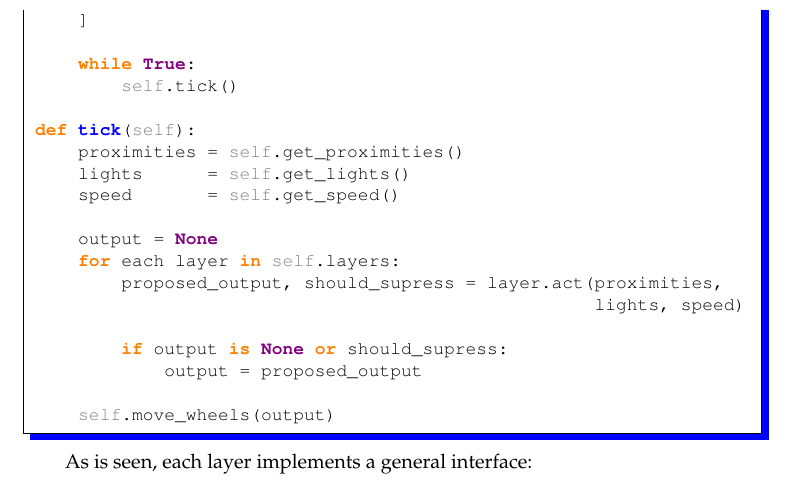
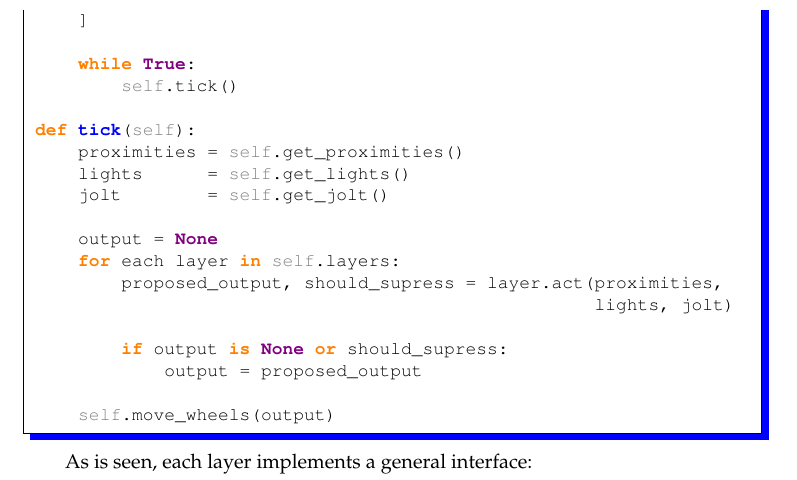
Before and after one commit to magnevan/IT3708-Project4-Swarm, a LaTeX document (report/report.tex): part of page 3 of 7, cut so that both start at the same text. Compiled offline with pdfLaTeX.

Commit message:
speed -> jolt

```diff
--- a/report/report.tex
+++ b/report/report.tex
@@ -150,12 +150,12 @@ def run_botty(self):
 def tick(self):
     proximities = self.get_proximities()
     lights      = self.get_lights()
-    speed       = self.get_speed()
+    jolt        = self.get_jolt()
 
     output = None
     for each layer in self.layers:
         proposed_output, should_supress = layer.act(proximities,
-                                                    lights, speed)
+                                                    lights, jolt)
 
         if output is None or should_supress:
             output = proposed_output
@@ -165,7 +165,7 @@ def tick(self):
 
 As is seen, each layer implements a general interface:
 \begin{python}
-def act(self, proximities, lights, speed):
+def act(self, proximities, lights, jolt):
     # return two-tuple
     # (output power), should_supress
 \end{python}
```
